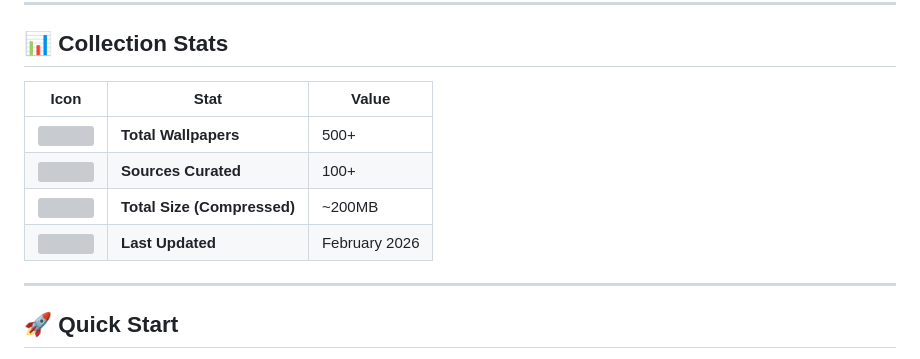
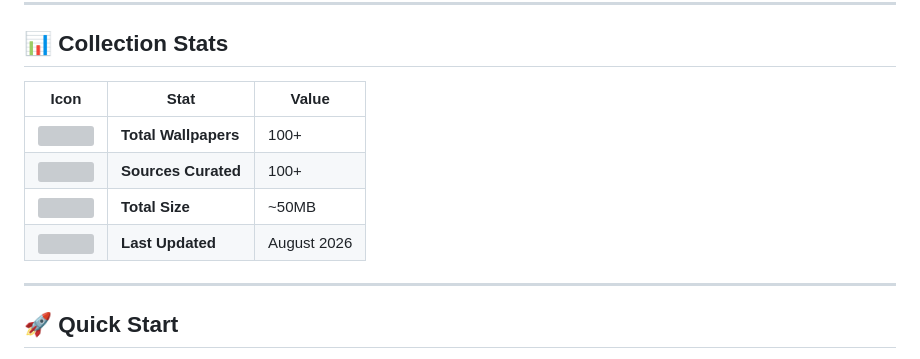
Before and after one commit to AbolfazlFa7/Wallpapers, a Markdown page: README.md, the part around the change. Drawn GitHub-style; grey boxes are pictures that could not be loaded.

Commit message:
docs(readme): update wallpaper statistics table
Update the wallpaper statistics table in README.md:
- Reduce total wallpapers from 500+ to 100+
- Remove "Compressed" from total size description
- Update last updated date from February 2026 to August 2026
- Simplify table formatting for better readability

```diff
--- a/README.md
+++ b/README.md
@@ -40,12 +40,12 @@ Welcome to my personal curated wallpaper collection! Every single image here has
 
 ## 📊 Collection Stats
 
-| Icon                                                             | Stat                        | Value         |
-| ---------------------------------------------------------------- | --------------------------- | ------------- |
-| <img src="https://img.icons8.com/color/24/000000/image.png"/>    | **Total Wallpapers**        | 500+          |
-| <img src="https://img.icons8.com/color/24/000000/books.png"/>    | **Sources Curated**         | 100+          |
-| <img src="https://img.icons8.com/color/24/000000/database.png"/> | **Total Size (Compressed)** | ~200MB        |
-| <img src="https://img.icons8.com/color/24/000000/calendar.png"/> | **Last Updated**            | February 2026 |
+| Icon                                                             | Stat                 | Value       |
+| ---------------------------------------------------------------- | -------------------- | ----------- |
+| <img src="https://img.icons8.com/color/24/000000/image.png"/>    | **Total Wallpapers** | 100+        |
+| <img src="https://img.icons8.com/color/24/000000/books.png"/>    | **Sources Curated**  | 100+        |
+| <img src="https://img.icons8.com/color/24/000000/database.png"/> | **Total Size**       | ~50MB       |
+| <img src="https://img.icons8.com/color/24/000000/calendar.png"/> | **Last Updated**     | August 2026 |
 
 ---
 
```
